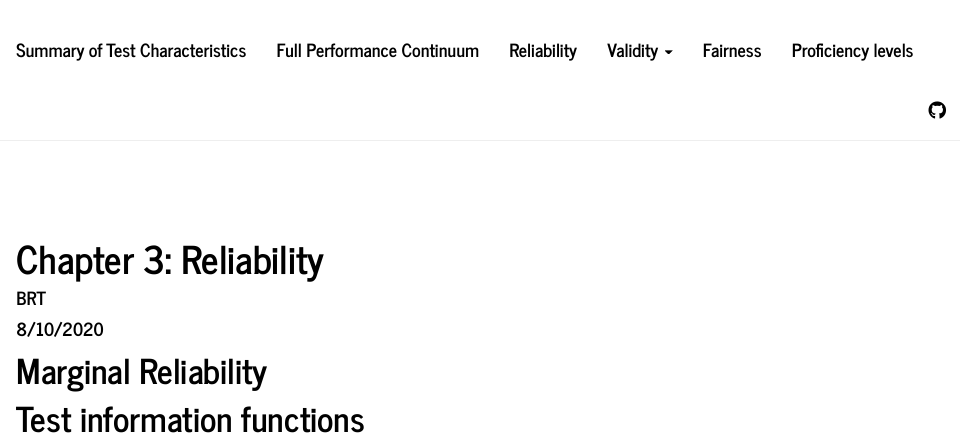
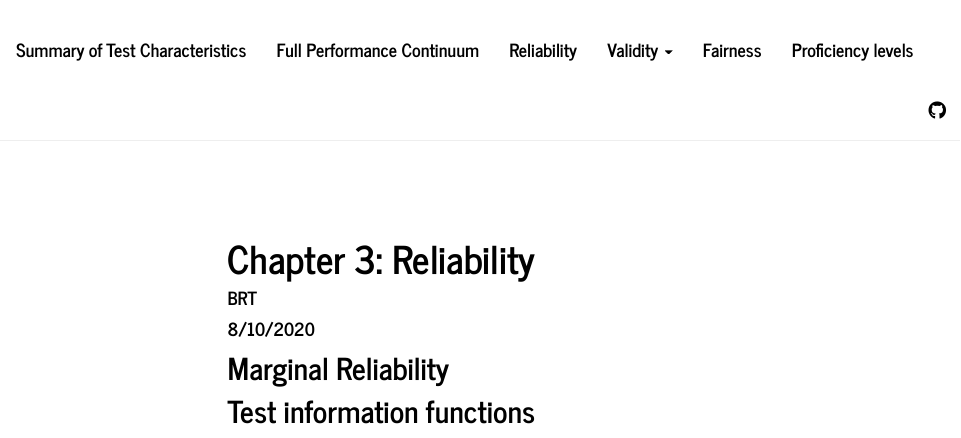
Before and after one commit to UO-BRT/pasa-tech-report-2020, an R Markdown document (ch3-reliability.Rmd): the page in a window 1100 px wide, from its top. Rendered offline with R 4.5, knitr and Pandoc, with nearby package versions; the code chunks are not run, so their results and figures are left out; menus at the side of the page are left out.

Commit message:
Ch 3 initial header

````diff
--- a/ch3-reliability.Rmd
+++ b/ch3-reliability.Rmd
@@ -2,7 +2,12 @@
 title: 'Chapter 3: Reliability'
 author: "BRT"
 date: "8/10/2020"
-output: html_document
+output:
+  html_document:
+    toc: yes
+    toc_depth: 5
+    toc_float: yes
+    toc_collapsed: no
 ---
 
 ```{r setup, include=FALSE}
@@ -45,7 +50,7 @@ persons_by_test <- p %>%
   nest()
 ```
 
-# Marginal Reliability
+## Marginal Reliability
 ```{r marg-rel}
 marg_rel <- function(theta, se) {
   s <- var(theta, na.rm = TRUE)
@@ -61,7 +66,7 @@ names(mr)[1:3] <- stringr::str_to_title(names(mr)[1:3])
 knitr::kable(mr, digits = 2)
 ```
 
-# Test information functions
+## Test information functions
 
 ```{r tifs}
 prob <- function(a, b, theta) {
````
Also changed, not shown: ch3-reliability.html.
